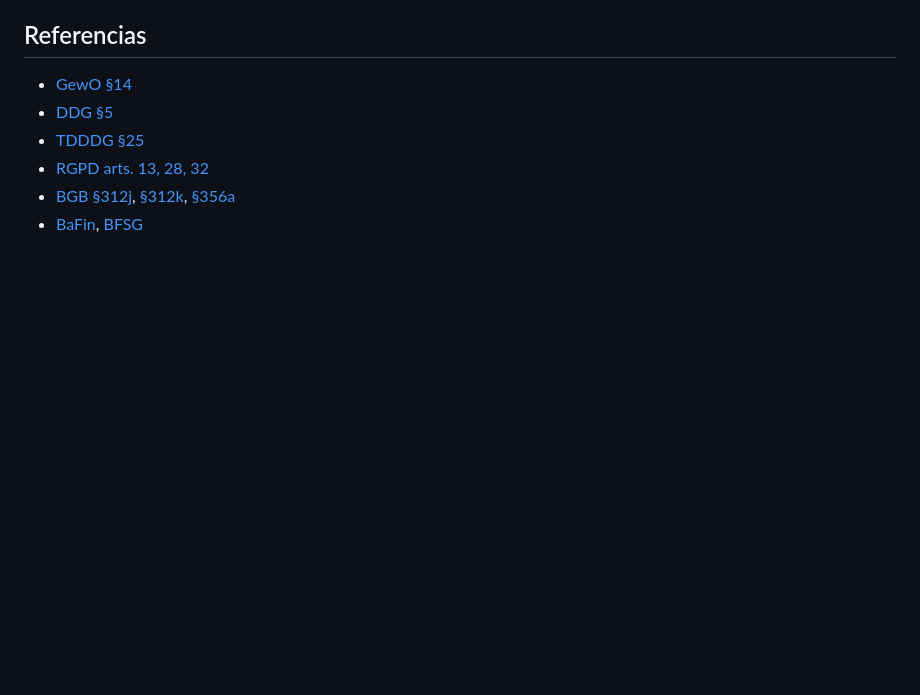
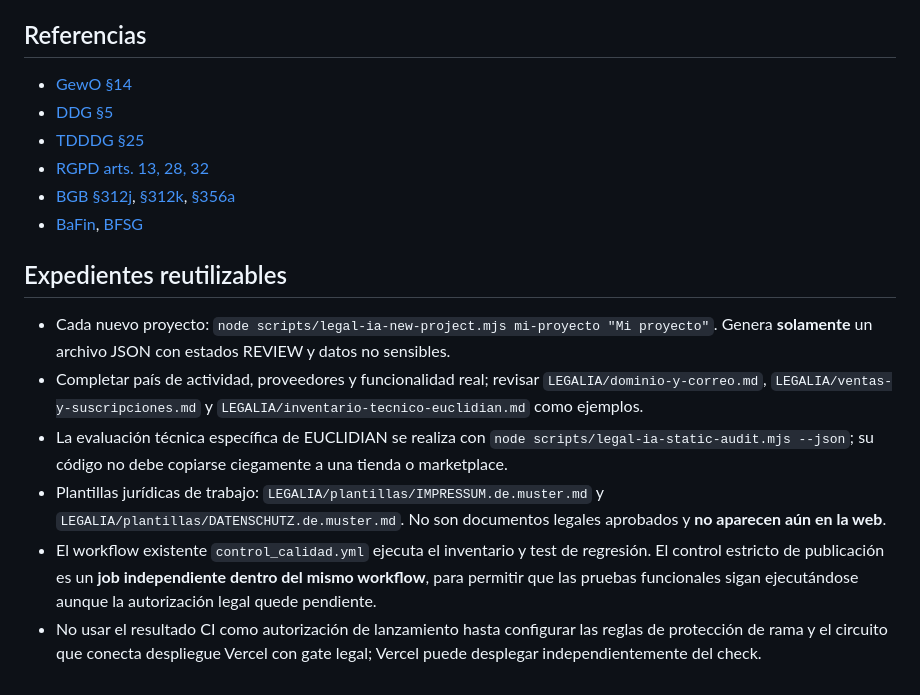
Before and after one commit to intamar94/EUCLIDIAN-Elementos-Tributarios, a Markdown page: LEGALIA/README.md, the part around the change. Drawn GitHub-style; blank space fills up the shorter version.

Commit message:
LEGAL.ia: document reusable bootstrapping and honest deployment limitations

```diff
--- a/LEGALIA/README.md
+++ b/LEGALIA/README.md
@@ -40,3 +40,11 @@ Se integra una auditoría de LEGAL.ia dentro del workflow existente `control_cal
 - [RGPD arts. 13, 28, 32](https://eur-lex.europa.eu/eli/reg/2016/679/oj)
 - [BGB §312j](https://www.gesetze-im-internet.de/bgb/__312j.html), [§312k](https://www.gesetze-im-internet.de/bgb/__312k.html), [§356a](https://www.gesetze-im-internet.de/bgb/__356a.html)
 - [BaFin](https://www.bafin.de/ref/19629832), [BFSG](https://www.bundesfachstelle-barrierefreiheit.de/DE/Barrierefreiheitsstaerkungsgesetz/barrierefreiheitsstaerkungsgesetz)
+
+## Expedientes reutilizables
+- Cada nuevo proyecto: `node scripts/legal-ia-new-project.mjs mi-proyecto "Mi proyecto"`. Genera **solamente** un archivo JSON con estados REVIEW y datos no sensibles.
+- Completar país de actividad, proveedores y funcionalidad real; revisar `LEGALIA/dominio-y-correo.md`, `LEGALIA/ventas-y-suscripciones.md` y `LEGALIA/inventario-tecnico-euclidian.md` como ejemplos.
+- La evaluación técnica específica de EUCLIDIAN se realiza con `node scripts/legal-ia-static-audit.mjs --json`; su código no debe copiarse ciegamente a una tienda o marketplace.
+- Plantillas jurídicas de trabajo: `LEGALIA/plantillas/IMPRESSUM.de.muster.md` y `LEGALIA/plantillas/DATENSCHUTZ.de.muster.md`. No son documentos legales aprobados y **no aparecen aún en la web**.
+- El workflow existente `control_calidad.yml` ejecuta el inventario y test de regresión. El control estricto de publicación es un **job independiente dentro del mismo workflow**, para permitir que las pruebas funcionales sigan ejecutándose aunque la autorización legal quede pendiente.
+- No usar el resultado CI como autorización de lanzamiento hasta configurar las reglas de protección de rama y el circuito que conecta despliegue Vercel con gate legal; Vercel puede desplegar independientemente del check.
```
